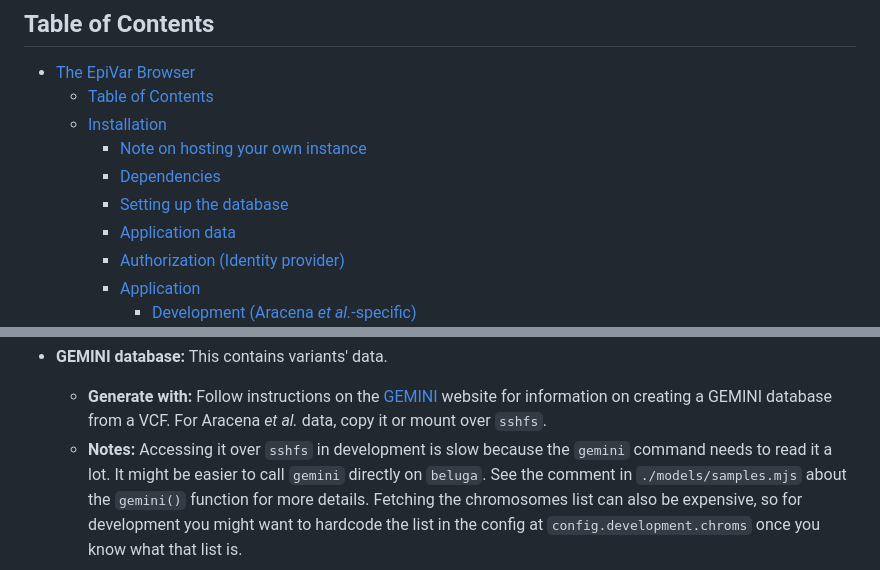
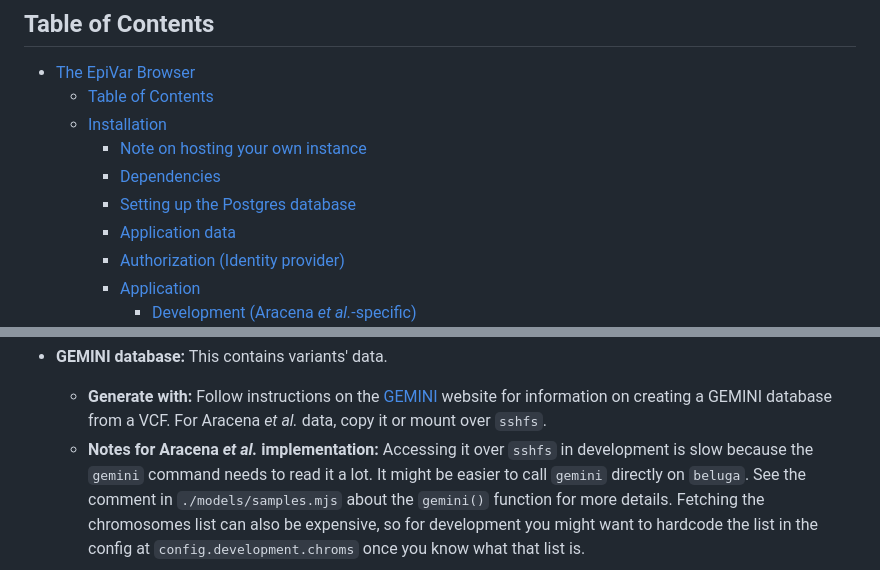
Before and after one commit to c3g/epivar-browser, a Markdown page: readme.md, 2 parts joined by grey strips. GitHub-like rendering.

Commit message:
docs: update toc + some wording

```diff
--- a/readme.md
+++ b/readme.md
@@ -17,7 +17,7 @@ is available at
   * [Installation](#installation)
     * [Note on hosting your own instance](#note-on-hosting-your-own-instance)
     * [Dependencies](#dependencies)
-    * [Setting up the database](#setting-up-the-database)
+    * [Setting up the Postgres database](#setting-up-the-postgres-database)
     * [Application data](#application-data)
     * [Authorization (Identity provider)](#authorization-identity-provider)
     * [Application](#application)
@@ -265,7 +265,8 @@ The different data sources to generate/prepare are:
        [GEMINI](https://gemini.readthedocs.io/en/latest/)  website for information
        on creating a GEMINI database from a VCF.
        For Aracena *et al.* data, copy it or mount over `sshfs`.
-     - **Notes:** Accessing it over `sshfs` in development is slow because the
+     - **Notes for Aracena *et al.* implementation:**
+       Accessing it over `sshfs` in development is slow because the
        `gemini` command needs to read it a lot. It might be easier to call
        `gemini` directly on `beluga`. See the comment in `./models/samples.mjs`
        about the `gemini()` function for more details.
```
